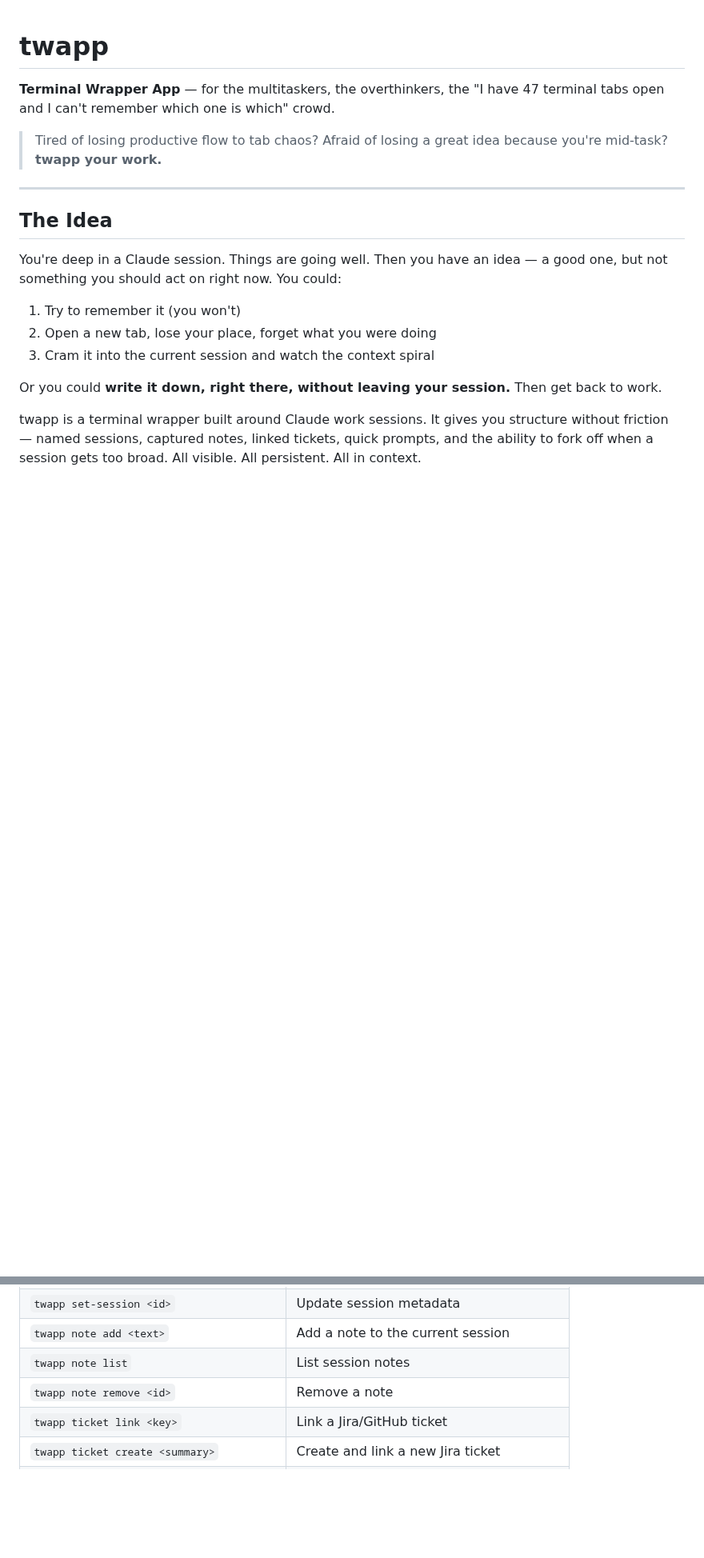
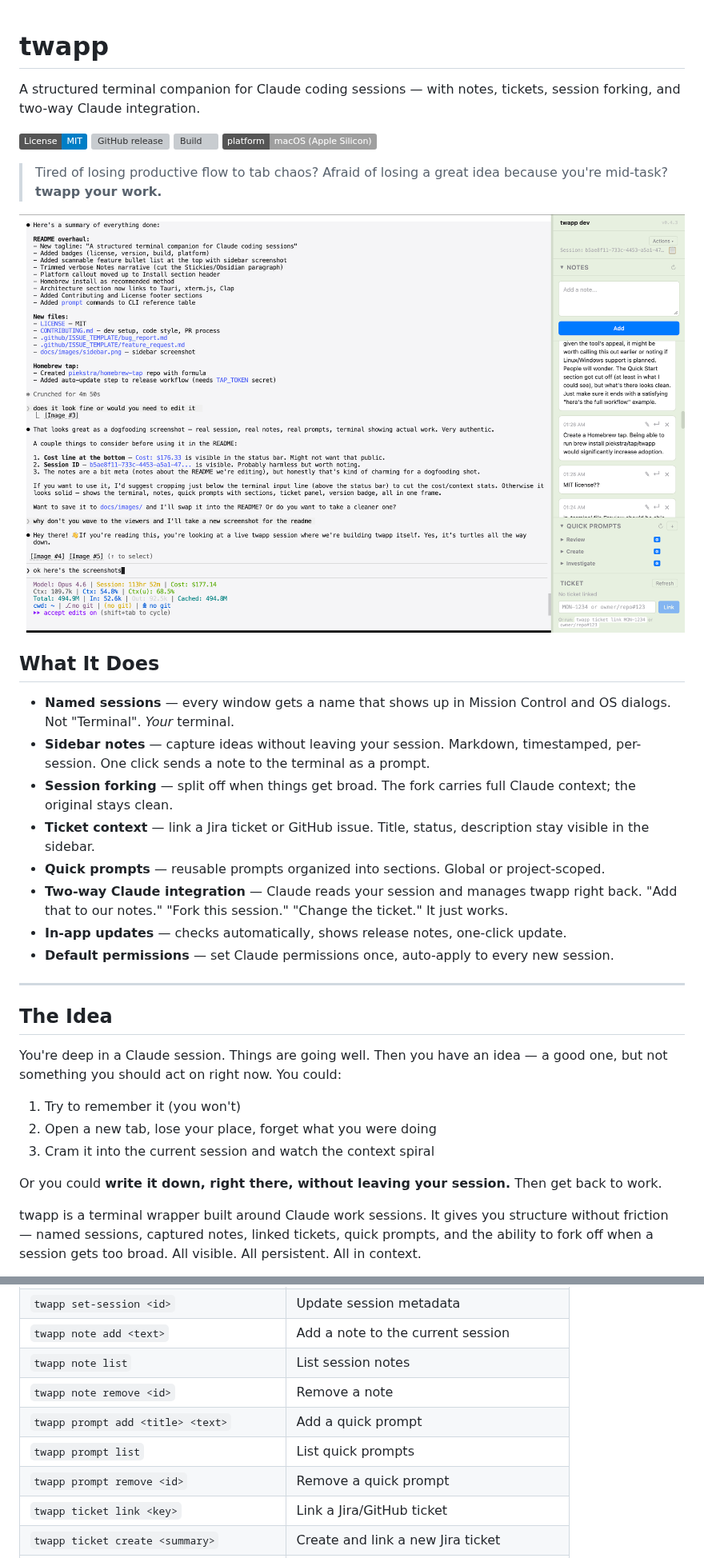
Before and after one commit to piekstra/twapp, a Markdown page: README.md, 2 parts joined by grey strips. Shown at 80% size. GitHub-like rendering; pictures changed too: docs/images/twapp.png (added); badges without logos; blank space fills up the shorter version; grey boxes are pictures that could not be loaded.

```diff
--- a/README.md
+++ b/README.md
@@ -1,8 +1,26 @@
 # twapp
 
-**Terminal Wrapper App** — for the multitaskers, the overthinkers, the "I have 47 terminal tabs open and I can't remember which one is which" crowd.
+A structured terminal companion for Claude coding sessions — with notes, tickets, session forking, and two-way Claude integration.
+
+[![License: MIT](https://img.shields.io/badge/License-MIT-blue.svg)](LICENSE)
+[![GitHub release](https://img.shields.io/github/v/release/piekstra/twapp)](https://github.com/piekstra/twapp/releases/latest)
+[![Build](https://img.shields.io/github/actions/workflow/status/piekstra/twapp/release.yml?branch=main)](https://github.com/piekstra/twapp/actions)
+[![macOS](https://img.shields.io/badge/platform-macOS%20(Apple%20Silicon)-lightgrey)](#install)
 
 > Tired of losing productive flow to tab chaos? Afraid of losing a great idea because you're mid-task? **twapp your work.**
+
+![twapp in action — building twapp with twapp](docs/images/twapp.png)
+
+## What It Does
+
+- **Named sessions** — every window gets a name that shows up in Mission Control and OS dialogs. Not "Terminal". *Your* terminal.
+- **Sidebar notes** — capture ideas without leaving your session. Markdown, timestamped, per-session. One click sends a note to the terminal as a prompt.
+- **Session forking** — split off when things get broad. The fork carries full Claude context; the original stays clean.
+- **Ticket context** — link a Jira ticket or GitHub issue. Title, status, description stay visible in the sidebar.
+- **Quick prompts** — reusable prompts organized into sections. Global or project-scoped.
+- **Two-way Claude integration** — Claude reads your session and manages twapp right back. "Add that to our notes." "Fork this session." "Change the ticket." It just works.
+- **In-app updates** — checks automatically, shows release notes, one-click update.
+- **Default permissions** — set Claude permissions once, auto-apply to every new session.
 
 ---
 
@@ -173,6 +185,9 @@ twapp sessions
 | `twapp note add <text>` | Add a note to the current session |
 | `twapp note list` | List session notes |
 | `twapp note remove <id>` | Remove a note |
+| `twapp prompt add <title> <text>` | Add a quick prompt |
+| `twapp prompt list` | List quick prompts |
+| `twapp prompt remove <id>` | Remove a quick prompt |
 | `twapp ticket link <key>` | Link a Jira/GitHub ticket |
 | `twapp ticket create <summary>` | Create and link a new Jira ticket |
 | `twapp ticket refresh` | Re-fetch ticket details |
```
Also changed, not shown: other parts of README.md (+40 -38 lines), .github/ISSUE_TEMPLATE/bug_report.md (added, +27 -0 lines), .github/ISSUE_TEMPLATE/feature_request.md (added, +19 -0 lines), CLAUDE.md (+2 -1 lines), CONTRIBUTING.md (added, +61 -0 lines), 5 other files.
